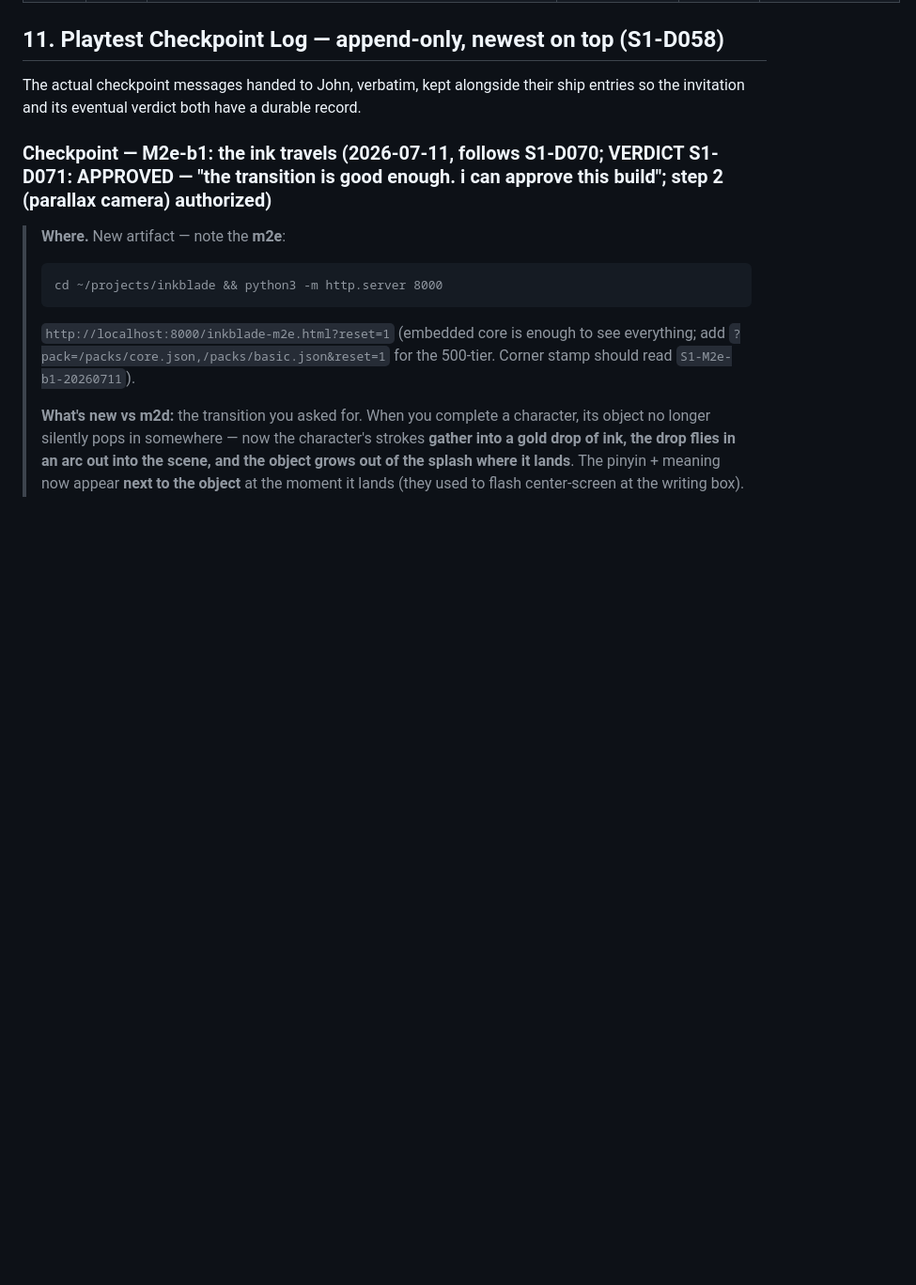
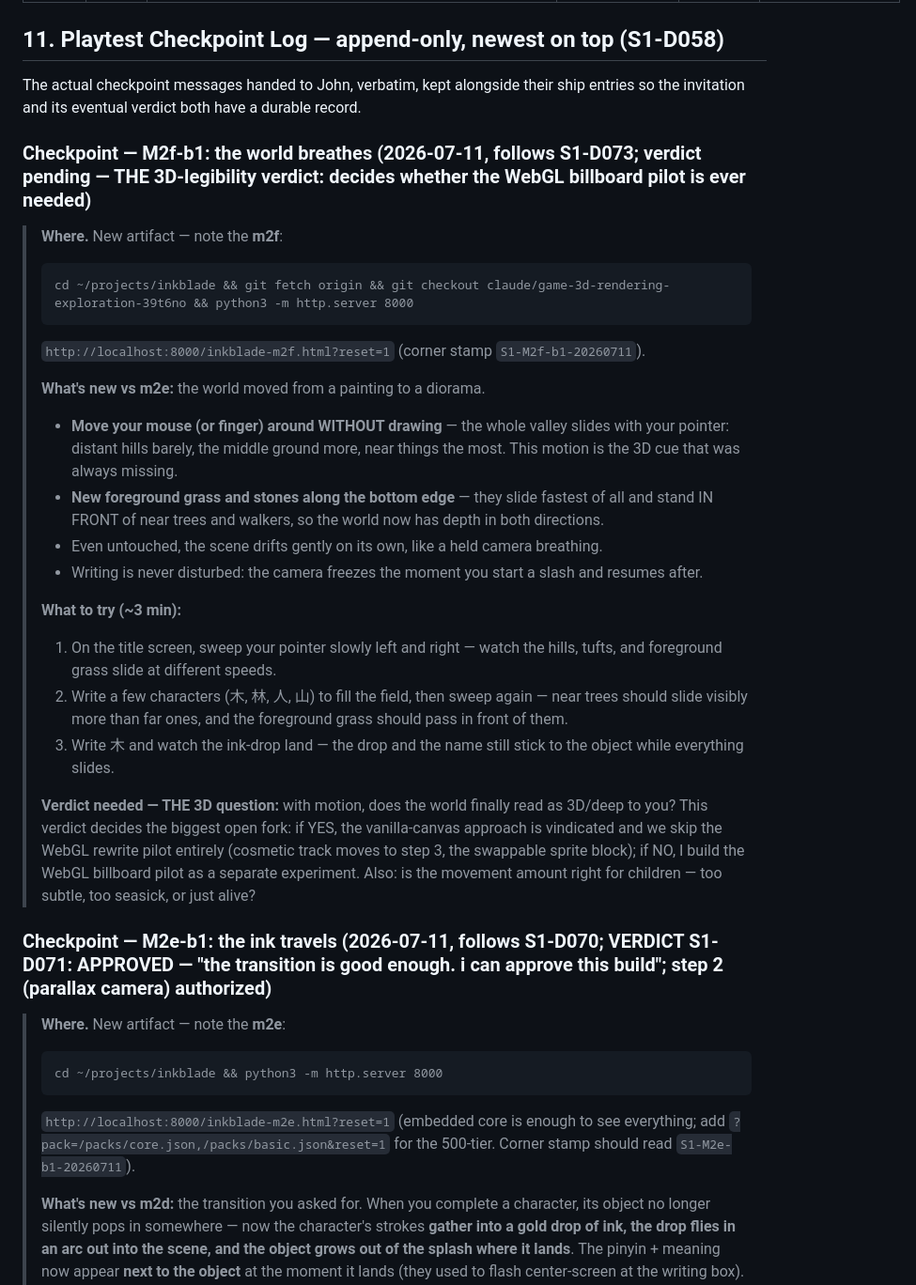
Before and after one commit to chaussen/inkblade, a Markdown page: inkblade-charter-v1.md, the part around one of its changes. Shown at 94% size. Rendered like a GitHub page; blank space fills up the shorter version.

````diff
--- a/inkblade-charter-v1.md
+++ b/inkblade-charter-v1.md
@@ -299,6 +300,45 @@ Run on every addition; any wrong answer → stop, escalate to router with a log
 The actual checkpoint messages handed to John, verbatim, kept alongside their
 ship entries so the invitation and its eventual verdict both have a durable
 record.
+
+### Checkpoint — M2f-b1: the world breathes (2026-07-11, follows S1-D073; verdict pending — THE 3D-legibility verdict: decides whether the WebGL billboard pilot is ever needed)
+
+> **Where.** New artifact — note the **m2f**:
+> ```
+> cd ~/projects/inkblade && git fetch origin && git checkout claude/game-3d-rendering-exploration-39t6no && python3 -m http.server 8000
+> ```
+> `http://localhost:8000/inkblade-m2f.html?reset=1` (corner stamp
+> `S1-M2f-b1-20260711`).
+>
+> **What's new vs m2e:** the world moved from a painting to a diorama.
+> - **Move your mouse (or finger) around WITHOUT drawing** — the whole
+>   valley slides with your pointer: distant hills barely, the middle
+>   ground more, near things the most. This motion is the 3D cue that was
+>   always missing.
+> - **New foreground grass and stones along the bottom edge** — they slide
+>   fastest of all and stand IN FRONT of near trees and walkers, so the
+>   world now has depth in both directions.
+> - Even untouched, the scene drifts gently on its own, like a held
+>   camera breathing.
+> - Writing is never disturbed: the camera freezes the moment you start a
+>   slash and resumes after.
+>
+> **What to try (~3 min):**
+> 1. On the title screen, sweep your pointer slowly left and right — watch
+>    the hills, tufts, and foreground grass slide at different speeds.
+> 2. Write a few characters (木, 林, 人, 山) to fill the field, then sweep
+>    again — near trees should slide visibly more than far ones, and the
+>    foreground grass should pass in front of them.
+> 3. Write 木 and watch the ink-drop land — the drop and the name still
+>    stick to the object while everything slides.
+>
+> **Verdict needed — THE 3D question:** with motion, does the world
+> finally read as 3D/deep to you? This verdict decides the biggest open
+> fork: if YES, the vanilla-canvas approach is vindicated and we skip the
+> WebGL rewrite pilot entirely (cosmetic track moves to step 3, the
+> swappable sprite block); if NO, I build the WebGL billboard pilot as a
+> separate experiment. Also: is the movement amount right for children —
+> too subtle, too seasick, or just alive?
 
 ### Checkpoint — M2e-b1: the ink travels (2026-07-11, follows S1-D070; VERDICT S1-D071: APPROVED — "the transition is good enough. i can approve this build"; step 2 (parallax camera) authorized)
 
````
Also changed, not shown: other parts of inkblade-charter-v1.md (+1 -0 lines), inkblade-roadmap.md (+23 -14 lines).
